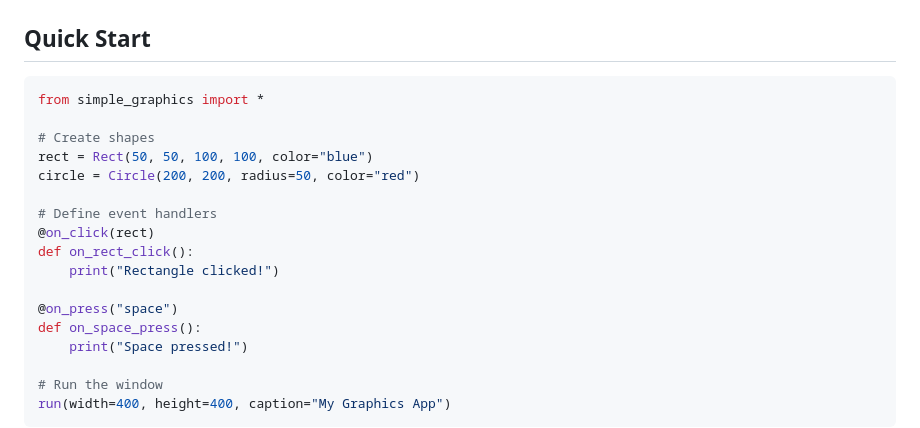
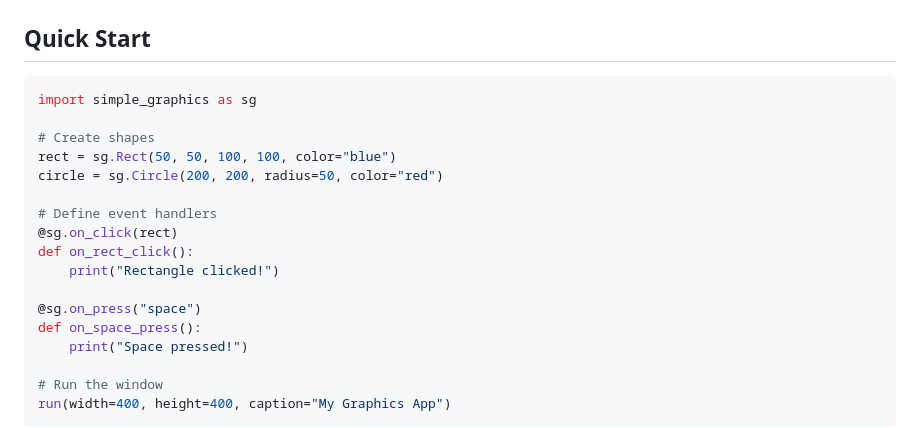
Before and after one commit to Max-Hillyer/Simple_graphics, a Markdown page: README.md, the part around the change. Drawn GitHub-style.

Commit message:
resolves #8

````diff
--- a/README.md
+++ b/README.md
@@ -12,18 +12,18 @@ pip install simple-graphics-lib
 
 ## Quick Start
 ```python
-from simple_graphics import *
+import simple_graphics as sg
 
 # Create shapes
-rect = Rect(50, 50, 100, 100, color="blue")
-circle = Circle(200, 200, radius=50, color="red")
+rect = sg.Rect(50, 50, 100, 100, color="blue")
+circle = sg.Circle(200, 200, radius=50, color="red")
 
 # Define event handlers
-@on_click(rect)
+@sg.on_click(rect)
 def on_rect_click():
     print("Rectangle clicked!")
 
-@on_press("space")
+@sg.on_press("space")
 def on_space_press():
     print("Space pressed!")
 
````
